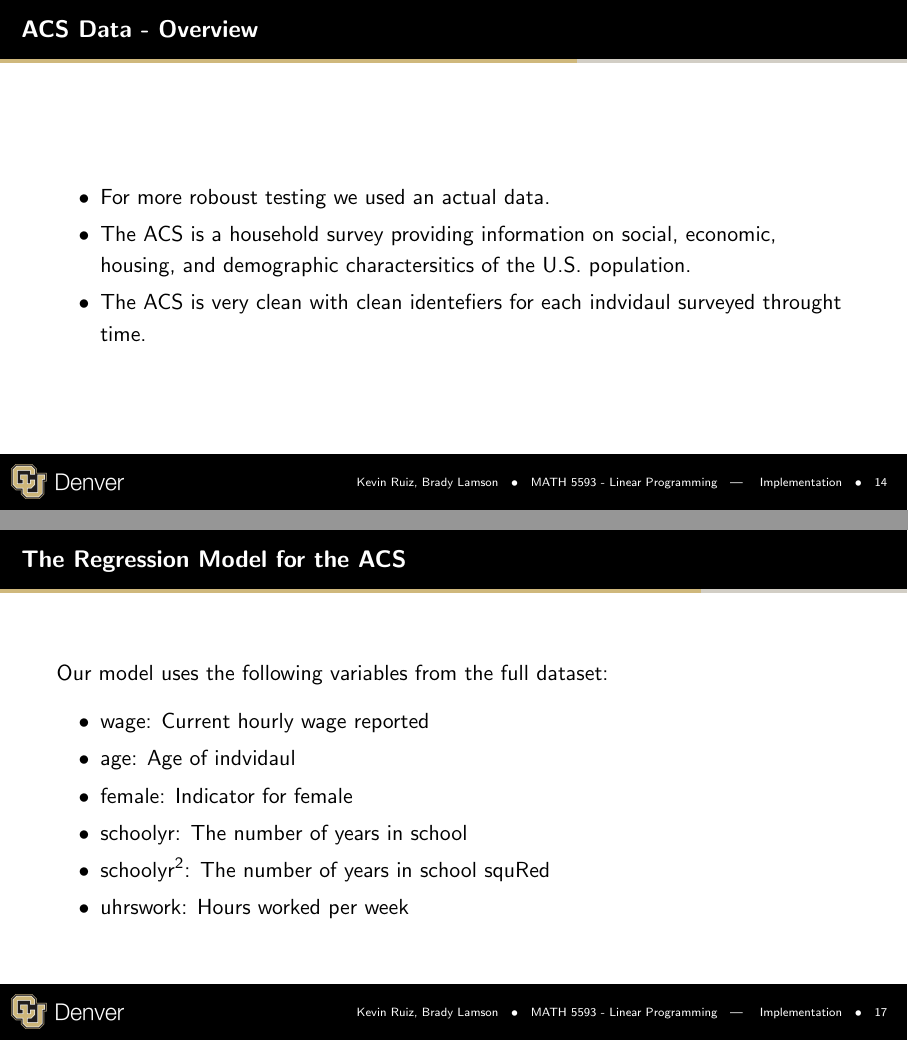
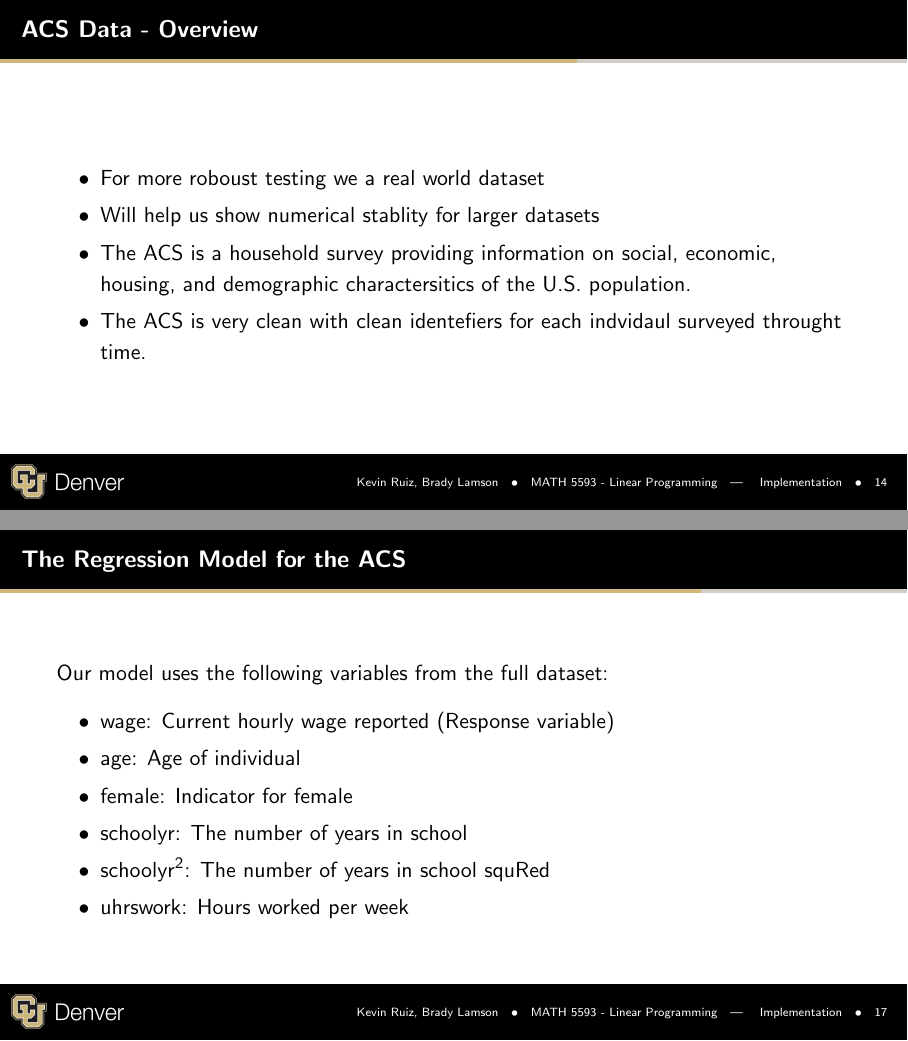
Before and after one commit to blamson/Math5593LinearProgrammingProject, LaTeX slides (slides/tex/main.tex, which reads slides/tex/implementation.tex): pages 18 and 21 of 31, joined at a grey line. Compiled offline with pdfLaTeX.

Commit message:
Update implementation.tex

```diff
--- a/slides/tex/implementation.tex
+++ b/slides/tex/implementation.tex
@@ -14,7 +14,8 @@
 
 \begin{frame}{ACS Data - Overview}
     \begin{itemize}
-        \item For more roboust testing we used an actual data.
+        \item For more roboust testing we a real world dataset
+        \item Will help us show numerical stablity for larger datasets
         \item The ACS is a household survey providing information on social, economic, housing, and demographic charactersitics of the U.S. population.
         \item The ACS is very clean with clean identefiers for each indvidaul surveyed throught time.
     \end{itemize}
@@ -40,8 +42,8 @@
 \begin{frame}{The Regression Model for the ACS}
     Our model uses the following variables from the full dataset:
     \begin{itemize}
-        \item wage: Current hourly wage reported
-        \item age: Age of indvidaul
+        \item wage: Current hourly wage reported (Response variable)
+        \item age: Age of individual
         \item female: Indicator for female
         \item schoolyr: The number of years in school
         \item $\text{schoolyr}^2$: The number of years in school squRed
```
Also changed, not shown: slides/tex/implementation.tex (3 more changed lines).
